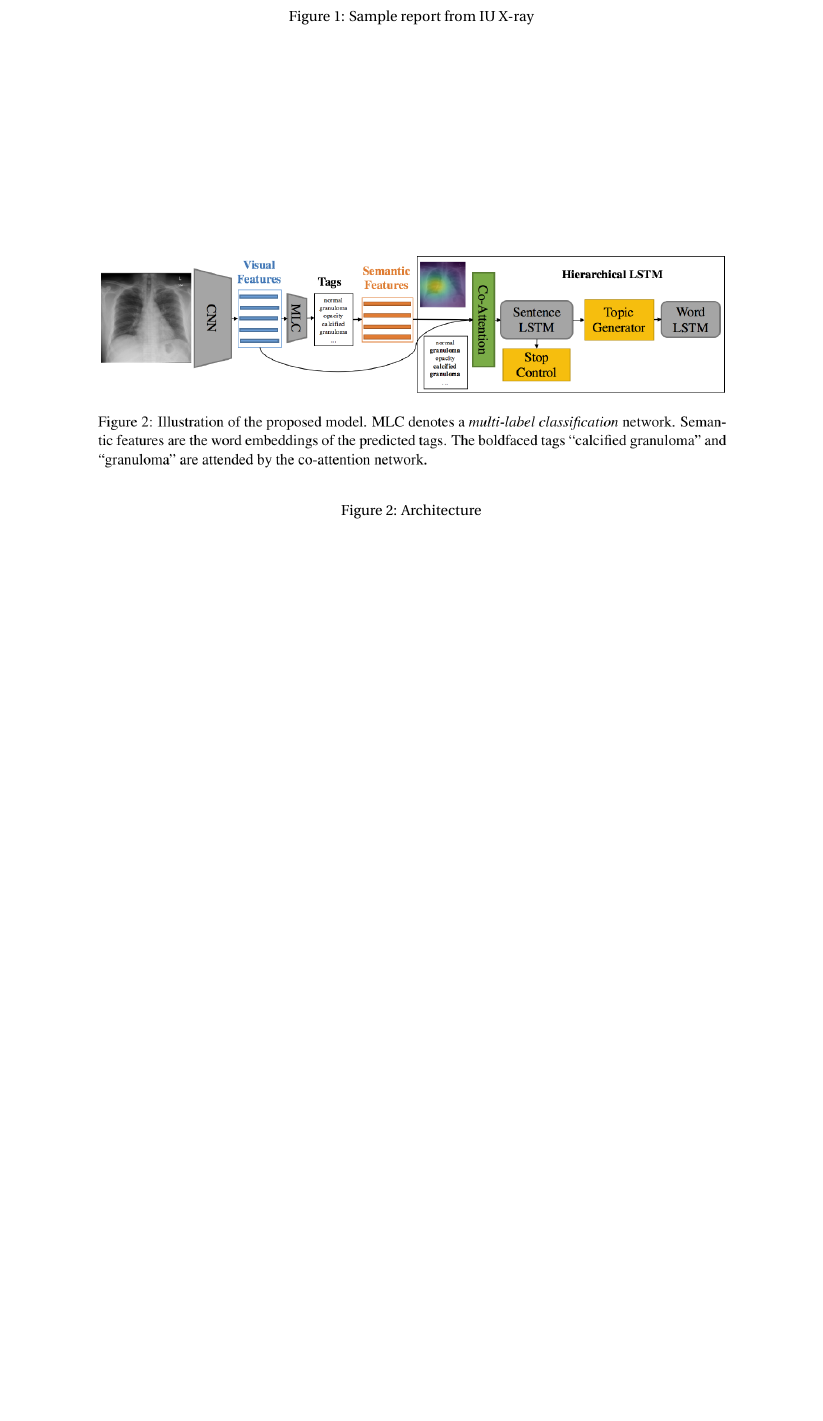
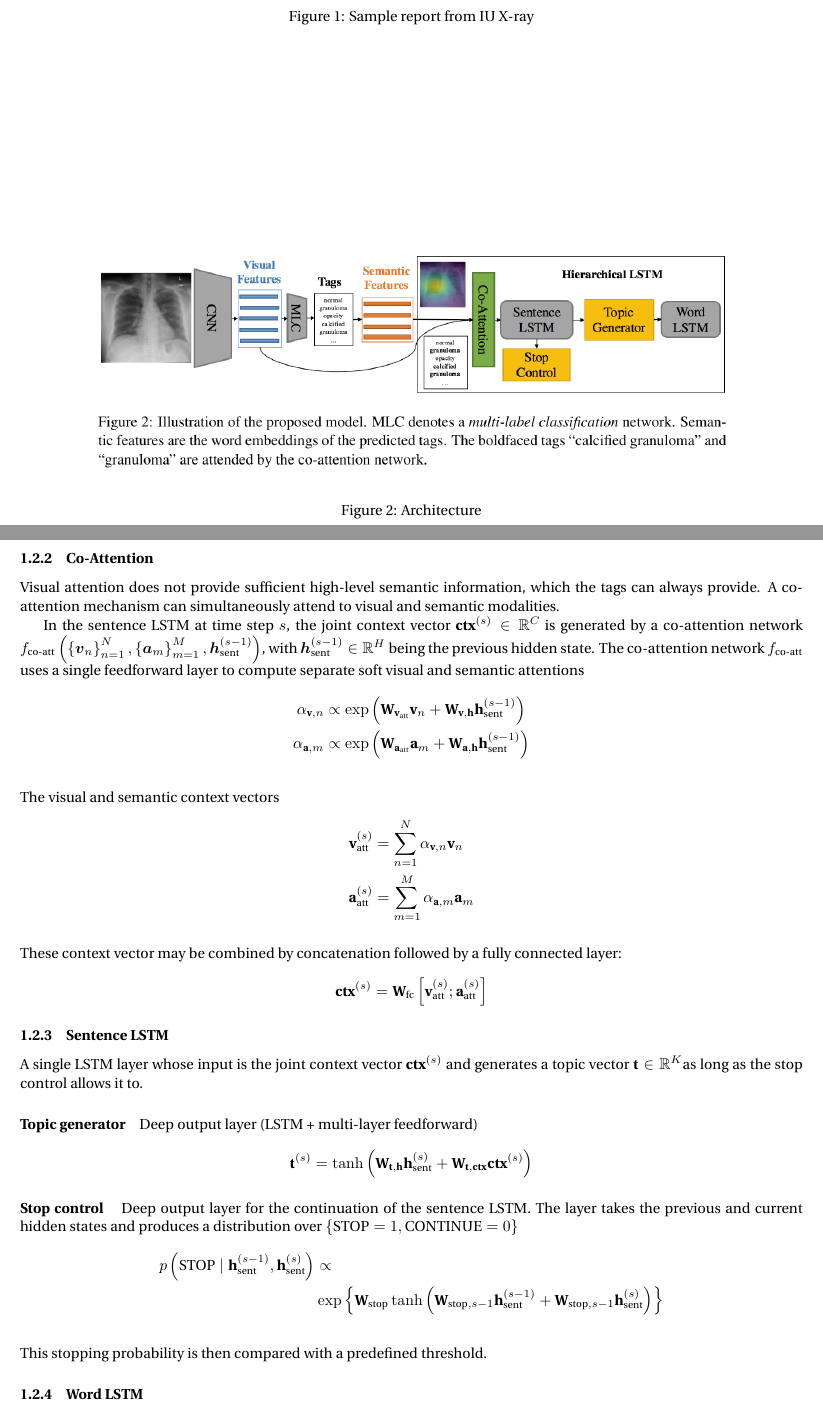
Before and after one commit to martincss/paper-summaries, a LaTeX document (summaries.tex): part of page 2 of 2 before the commit and two parts of pages 2 and 3 of 3 after it, the two joined at a grey line, cut so that both start at the same text, the shorter picture padded with empty space. Compiled offline with pdfLaTeX.

Commit message:
advanced some more in jing 2018

```diff
--- a/summaries.tex
+++ b/summaries.tex
@@ -2,12 +2,14 @@
 %% Do not edit unless you really know what you are doing.
 \documentclass[english]{article}
 \PassOptionsToPackage{natbib=true}{biblatex}
-\usepackage{fourier}
+\renewcommand{\rmdefault}{futs}
 \usepackage[T1]{fontenc}
 \usepackage[utf8]{inputenc}
 \usepackage{geometry}
 \geometry{verbose,tmargin=2cm,bmargin=2cm,lmargin=2cm,rmargin=2cm}
 \usepackage{babel}
+\usepackage{amsmath}
+\usepackage{amssymb}
 \usepackage{graphicx}
 \usepackage[unicode=true]
  {hyperref}
@@ -91,3 +117,62 @@ topic vectors representing sentences.
+\subsubsection{Co-Attention}
+
+Visual attention does not provide sufficient high-level semantic information,
+which the tags can always provide. A co-attention mechanism can simultaneously
+attend to visual and semantic modalities.
+
+In the sentence LSTM at time step $s$, the joint context vector \textbf{$\text{\textbf{ctx}}^{(s)}\in\mathbb{R}^{C}$
+}is generated by a co-attention network $f_{\text{co-att}}\left(\left\{ \boldsymbol{v}_{n}\right\} _{n=1}^{N},\left\{ \boldsymbol{a}_{m}\right\} _{m=1}^{M},\boldsymbol{h}_{\text{sent}}^{(s-1)}\right)$,
+with $\boldsymbol{h}_{\text{sent}}^{(s-1)}\in\mathbb{R}^{H}$ being
+the previous hidden state. The co-attention network $f_{\text{co-att}}$
+uses a single feedforward layer to compute separate soft visual and
+semantic attentions
+\begin{align*}
+\alpha_{\vec v,n} & \propto\exp\left(\vec W_{\vec v_{\text{att}}}\vec v_{n}+\vec W_{\vec v,\vec h}\vec h_{\text{sent}}^{(s-1)}\right)\\
+\alpha_{\vec a,m} & \propto\exp\left(\vec W_{\vec a_{\text{att}}}\vec a_{m}+\vec W_{\vec a,\vec h}\vec h_{\text{sent}}^{(s-1)}\right)
+\end{align*}
+\\
+The visual and semantic context vectors
+\begin{align*}
+\vec v_{\text{att}}^{(s)} & =\sum_{n=1}^{N}\alpha_{\vec v,n}\vec v_{n}\\
+\vec a_{\text{att}}^{(s)} & =\sum_{m=1}^{M}\alpha_{\vec a,m}\vec a_{m}
+\end{align*}
+\\
+These context vector may be combined by concatenation followed by
+a fully connected layer:
+
+\[
+\vec{ctx}^{(s)}=\vec W_{\text{fc}}\left[\vec v_{\text{att}}^{(s)};\vec a_{\text{att}}^{(s)}\right]
+\]
+
+
+\subsubsection{Sentence LSTM}
+
+A single LSTM layer whose input is the joint context vector $\vec{ctx}^{(s)}$
+and generates a topic vector $\vec t\in\mathbb{R}^{K}$as long as
+the stop control allows it to.
+
+\paragraph{Topic generator}
+
+Deep output layer (LSTM + multi-layer feedforward)
+\[
+\vec t^{(s)}=\tanh\left(\vec W_{\vec t,\vec h}\vec h_{\text{sent}}^{(s)}+\vec W_{\vec t,\vec{ctx}}\vec{ctx}^{(s)}\right)
+\]
+
+
+\paragraph{Stop control }
+
+Deep output layer for the continuation of the sentence LSTM. The layer
+takes the previous and current hidden states and produces a distribution
+over $\left\{ \text{STOP}=1,\text{CONTINUE}=0\right\} $
+\begin{align*}
+p\left(\text{STOP}\;|\;\vec h_{\text{sent}}^{(s-1)},\vec h_{\text{sent}}^{(s)}\right) & \propto\\
+ & \exp\left\{ \text{\ensuremath{\vec W_{\text{stop}}\tanh\left(\vec W_{\text{stop},s-1}\vec h_{\text{sent}}^{(s-1)}+\vec W_{\text{stop},s-1}\vec h_{\text{sent}}^{(s)}\right)}}\right\}
+\end{align*}
+\\
+This stopping probability is then compared with a predefined threshold.
+
+\subsubsection{Word LSTM}
+
 \printbibliography
 
 \end{document}
```
Also changed, not shown: summaries.pdf, summaries.tex (30 more changed lines), 1 other file.
